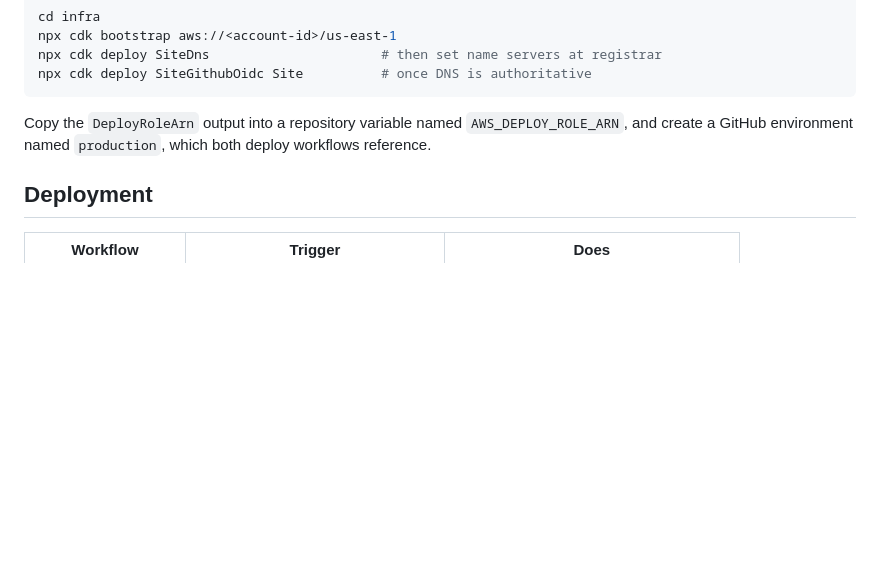
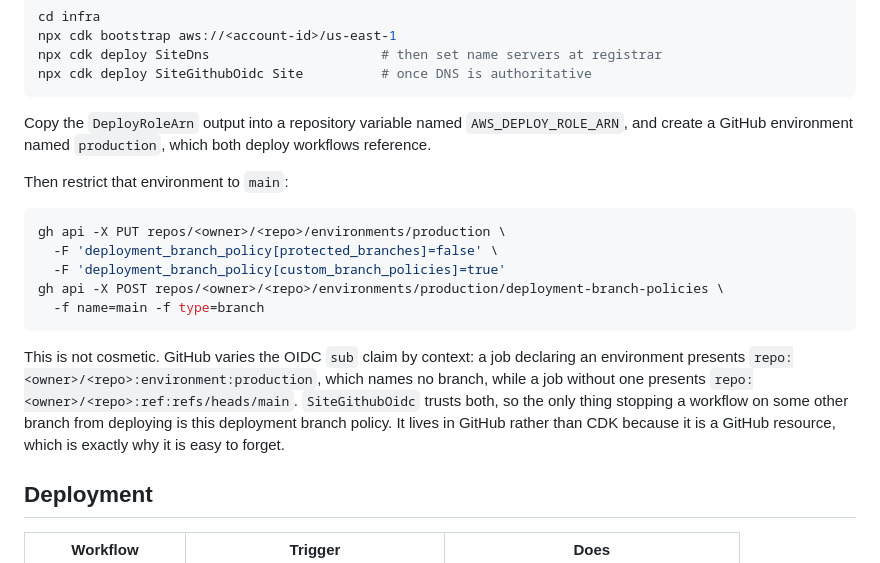
Before and after one commit to blakemulnix/blakemulnix-io, a Markdown page: README.md, the part around the change. Rendered like a GitHub page; blank space fills up the shorter version.

Commit message:
Document the production environment's branch policy
It is the only branch restriction on environment-scoped OIDC subjects, so
a fresh account set up from this README without it would let a workflow on
any branch deploy.

Co-Authored-By: Claude Opus 5 (1M context) <noreply@anthropic.com>

````diff
--- a/README.md
+++ b/README.md
@@ -194,6 +194,24 @@ Copy the `DeployRoleArn` output into a repository variable named
 `AWS_DEPLOY_ROLE_ARN`, and create a GitHub environment named `production`,
 which both deploy workflows reference.
 
+Then restrict that environment to `main`:
+
+```bash
+gh api -X PUT repos/<owner>/<repo>/environments/production \
+  -F 'deployment_branch_policy[protected_branches]=false' \
+  -F 'deployment_branch_policy[custom_branch_policies]=true'
+gh api -X POST repos/<owner>/<repo>/environments/production/deployment-branch-policies \
+  -f name=main -f type=branch
+```
+
+This is not cosmetic. GitHub varies the OIDC `sub` claim by context: a job
+declaring an environment presents `repo:<owner>/<repo>:environment:production`,
+which names no branch, while a job without one presents
+`repo:<owner>/<repo>:ref:refs/heads/main`. `SiteGithubOidc` trusts both, so the
+only thing stopping a workflow on some other branch from deploying is this
+deployment branch policy. It lives in GitHub rather than CDK because it is a
+GitHub resource, which is exactly why it is easy to forget.
+
 ## Deployment
 
 | Workflow           | Trigger                            | Does                                      |
````
